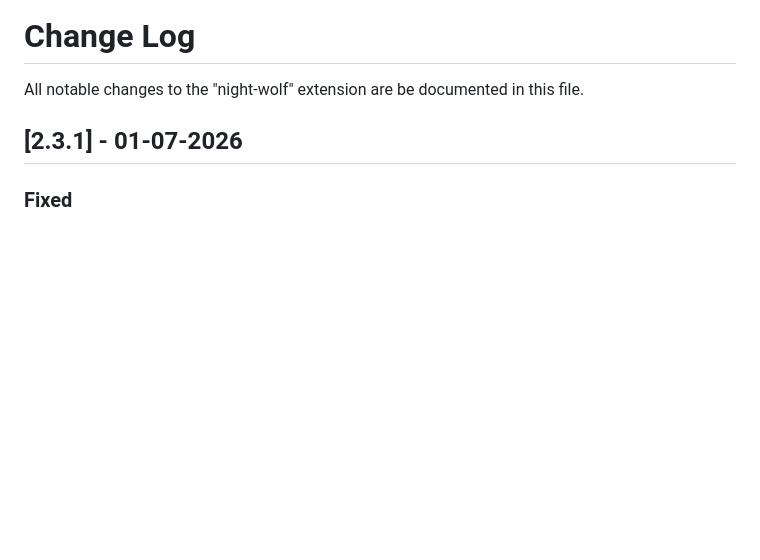
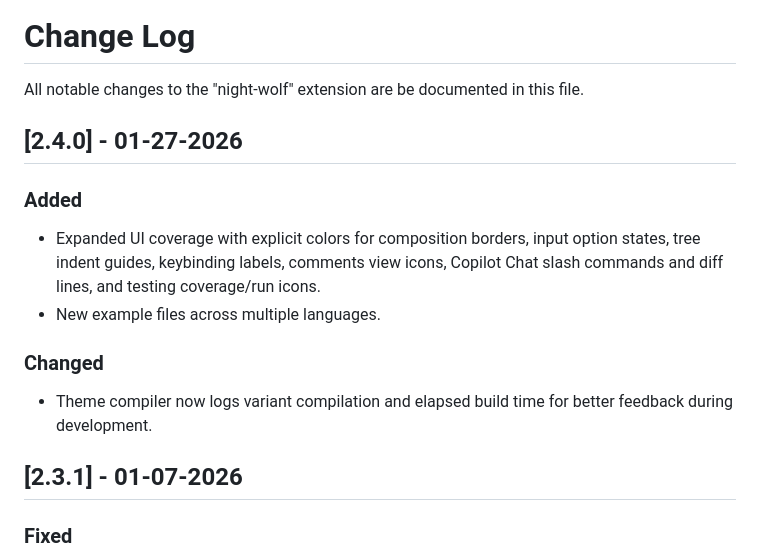
Before and after one commit to mao-santaella-rs/NightWolfTheme, a Markdown page: CHANGELOG.md, the part around the change. Rendered like a GitHub page; blank space fills up the shorter version.

```diff
--- a/CHANGELOG.md
+++ b/CHANGELOG.md
@@ -1,6 +1,17 @@
 # Change Log
 
 All notable changes to the "night-wolf" extension are be documented in this file.
+
+## [2.4.0] - 01-27-2026
+
+### Added
+
+- Expanded UI coverage with explicit colors for composition borders, input option states, tree indent guides, keybinding labels, comments view icons, Copilot Chat slash commands and diff lines, and testing coverage/run icons.
+- New example files across multiple languages.
+
+### Changed
+
+- Theme compiler now logs variant compilation and elapsed build time for better feedback during development.
 
 ## [2.3.1] - 01-07-2026
 
```
